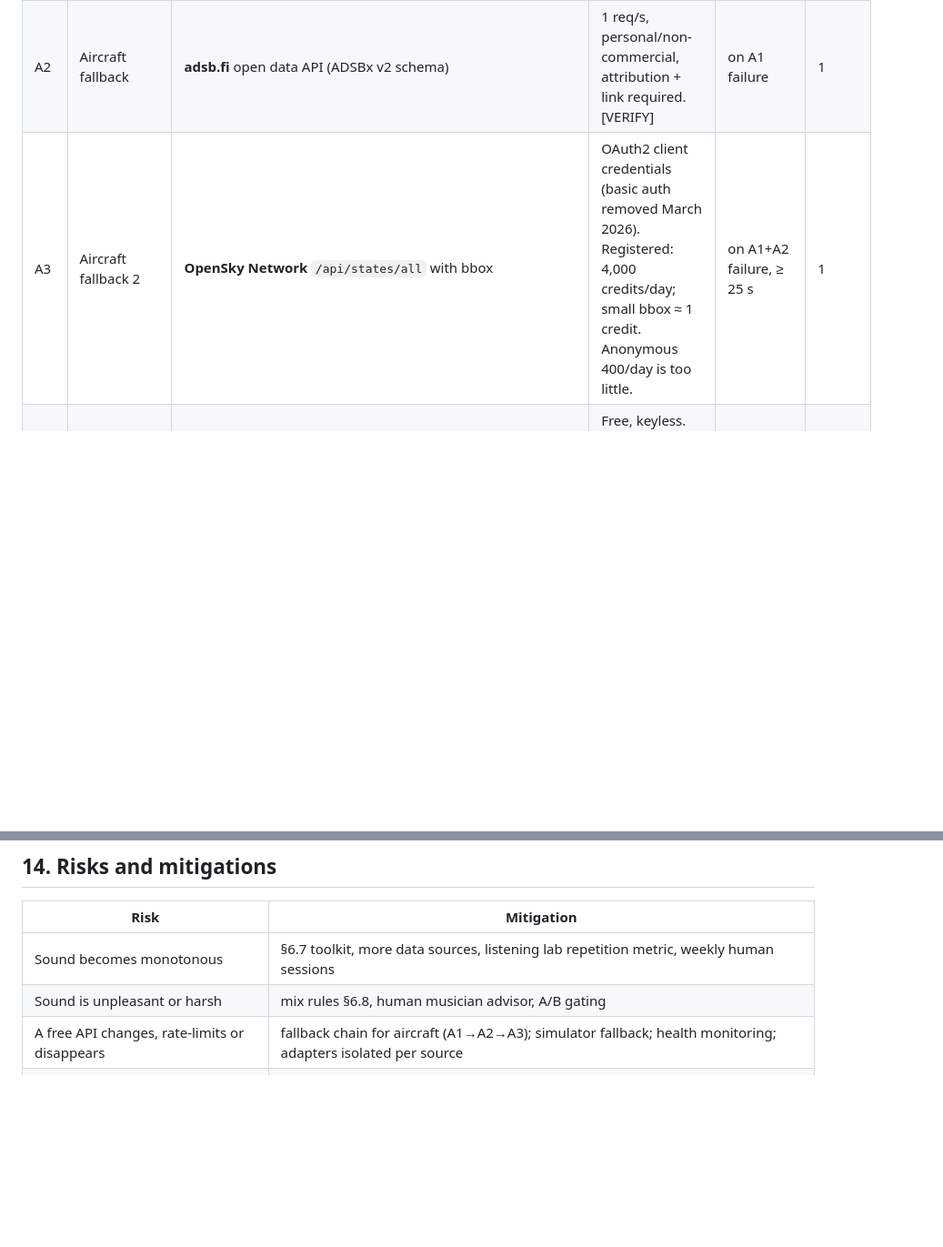
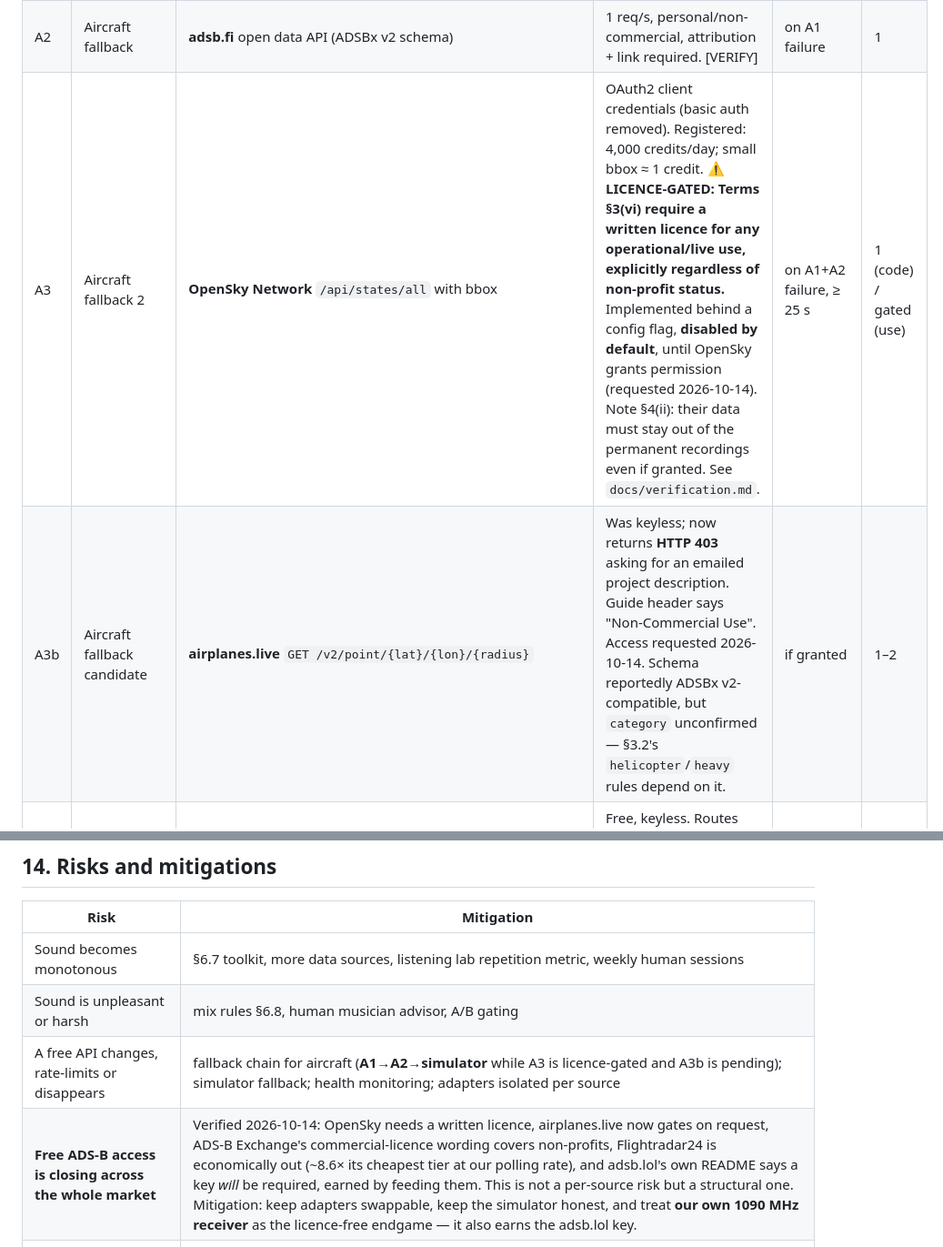
Before and after one commit to mdindoost/brick-city-hum, a Markdown page: SPEC.md, 2 parts joined by grey strips. Shown at 91% size. Drawn GitHub-style; blank space fills up the shorter version.

```diff
--- a/SPEC.md
+++ b/SPEC.md
@@ -64,7 +64,8 @@ All sources are polled by the **server only**, once, and fanned out to every lis
 |---|---|---|---|---|---|
 | A1 | Aircraft positions | **adsb.lol** `GET https://api.adsb.lol/v2/point/{lat}/{lon}/{radius_nm}` | Keyless. Data under ODbL (attribution). Rate limit "dynamic"; a future key requirement is announced. [VERIFY] | 10 s | 1 |
 | A2 | Aircraft fallback | **adsb.fi** open data API (ADSBx v2 schema) | 1 req/s, personal/non-commercial, attribution + link required. [VERIFY] | on A1 failure | 1 |
-| A3 | Aircraft fallback 2 | **OpenSky Network** `/api/states/all` with bbox | OAuth2 client credentials (basic auth removed March 2026). Registered: 4,000 credits/day; small bbox ≈ 1 credit. Anonymous 400/day is too little. | on A1+A2 failure, ≥ 25 s | 1 |
+| A3 | Aircraft fallback 2 | **OpenSky Network** `/api/states/all` with bbox | OAuth2 client credentials (basic auth removed). Registered: 4,000 credits/day; small bbox ≈ 1 credit. **⚠ LICENCE-GATED: Terms §3(vi) require a written licence for any operational/live use, explicitly regardless of non-profit status.** Implemented behind a config flag, **disabled by default**, until OpenSky grants permission (requested 2026-10-14). Note §4(ii): their data must stay out of the permanent recordings even if granted. See `docs/verification.md`. | on A1+A2 failure, ≥ 25 s | 1 (code) / gated (use) |
+| A3b | Aircraft fallback candidate | **airplanes.live** `GET /v2/point/{lat}/{lon}/{radius}` | Was keyless; now returns **HTTP 403** asking for an emailed project description. Guide header says "Non-Commercial Use". Access requested 2026-10-14. Schema reportedly ADSBx v2-compatible, but `category` unconfirmed — §3.2's `helicopter`/`heavy` rules depend on it. | if granted | 1–2 |
 | A4 | Flight route enrichment | **adsbdb** `GET https://api.adsbdb.com/v0/callsign/{CALLSIGN}` | Free, keyless. Routes are inferred from callsign history and can be wrong for some carriers. Cache per callsign per day. | on first sight of a callsign | 1 |
 | R1 | NJ Transit rail (NEC, NJCL, M&E, Raritan into Newark Penn / Broad St) | NJT developer API + GTFS-RT (`raildata.njtransit.com`) | Free registration and credentials. Terms: if data latency > 1 min, say it may not be real-time; **no NJT logos**. | 30 s | 2 |
 | R2 | Newark Light Rail (incl. **Warren Street/NJIT**) | NJT bus/light-rail API (`pcsdata.njtransit.com`, mode `NLR`) | Same NJT credentials. [VERIFY endpoint names] | 30 s | 2 |
@@ -447,7 +448,8 @@ Source health, live event rate, governor stats, listener count, current section
 |---|---|
 | Sound becomes monotonous | §6.7 toolkit, more data sources, listening lab repetition metric, weekly human sessions |
 | Sound is unpleasant or harsh | mix rules §6.8, human musician advisor, A/B gating |
-| A free API changes, rate-limits or disappears | fallback chain for aircraft (A1→A2→A3); simulator fallback; health monitoring; adapters isolated per source |
+| A free API changes, rate-limits or disappears | fallback chain for aircraft (**A1→A2→simulator** while A3 is licence-gated and A3b is pending); simulator fallback; health monitoring; adapters isolated per source |
+| **Free ADS-B access is closing across the whole market** | Verified 2026-10-14: OpenSky needs a written licence, airplanes.live now gates on request, ADS-B Exchange's commercial-licence wording covers non-profits, Flightradar24 is economically out (~8.6× its cheapest tier at our polling rate), and adsb.lol's own README says a key *will* be required, earned by feeding them. This is not a per-source risk but a structural one. Mitigation: keep adapters swappable, keep the simulator honest, and treat **our own 1090 MHz receiver** as the licence-free endgame — it also earns the adsb.lol key. |
 | adsb.lol introduces API keys | budget time to register/feed; adsb.fi + OpenSky fallbacks |
 | Quick Tunnel URL changes on restart | Phase A is for testing only; move to a named tunnel before any public promotion |
 | > ~150 concurrent listeners on Quick Tunnel | named tunnel in Phase B |
```
Also changed, not shown: docs/decisions.md (+45 -0 lines), docs/outreach.md (added, +126 -0 lines).
